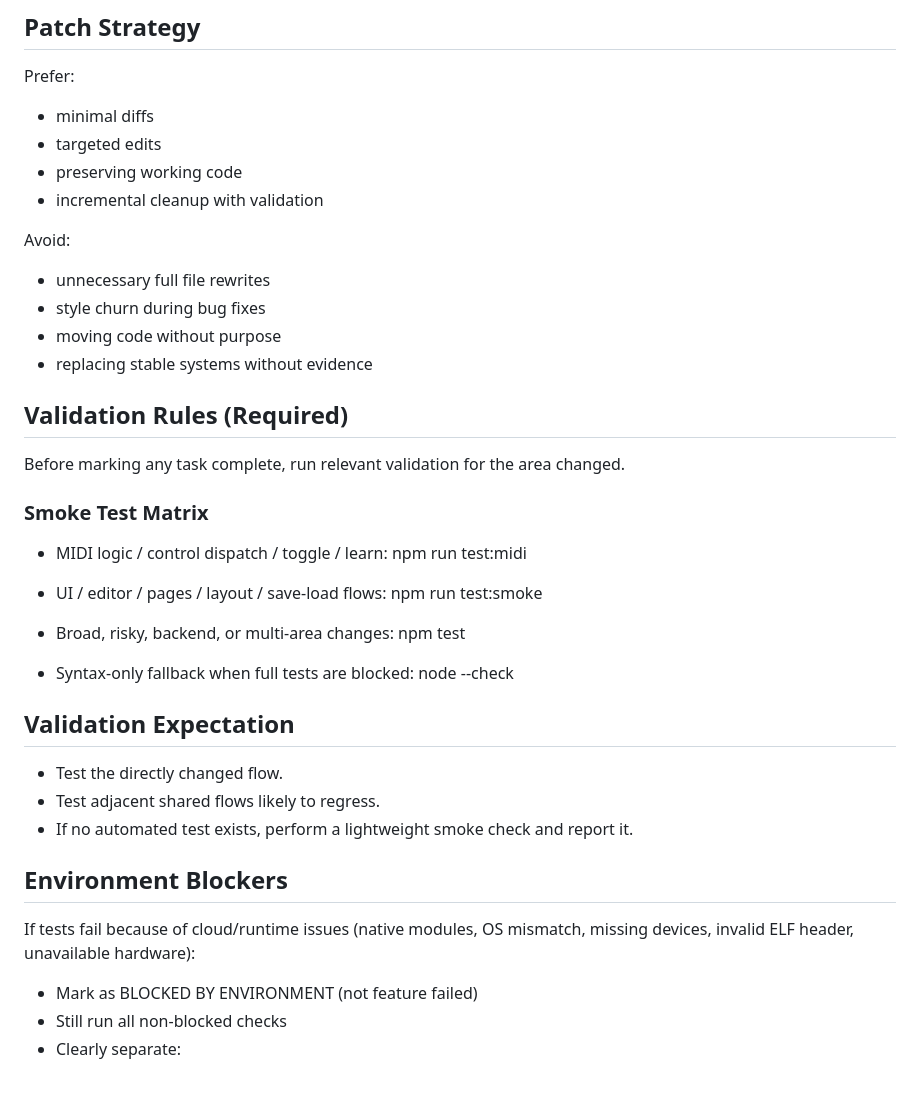
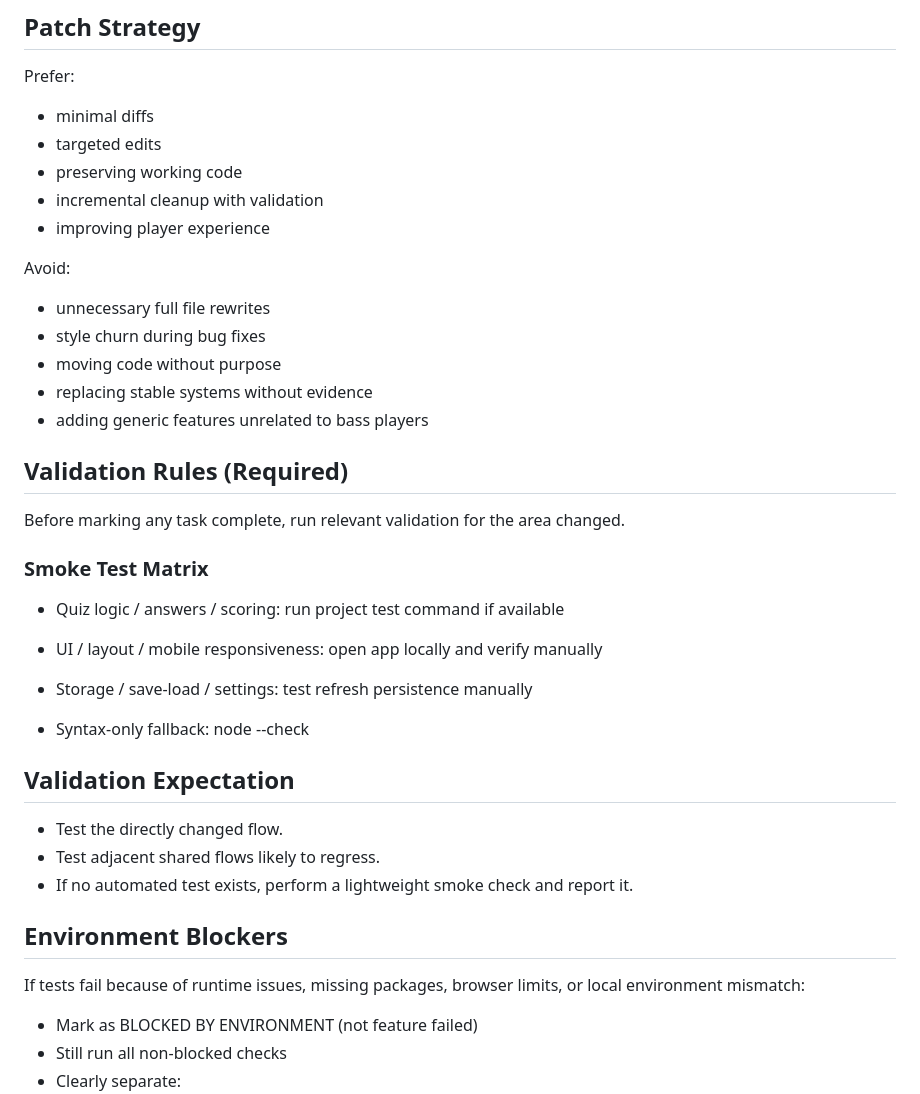
Before and after one commit to JoseC1154/Bass_Quiz, a Markdown page: AGENTS.md, the part around one of its changes. GitHub-like rendering.

```diff
--- a/AGENTS.md
+++ b/AGENTS.md
@@ -60,27 +73,29 @@ Prefer:
 - targeted edits
 - preserving working code
 - incremental cleanup with validation
+- improving player experience
 
 Avoid:
 - unnecessary full file rewrites
 - style churn during bug fixes
 - moving code without purpose
 - replacing stable systems without evidence
+- adding generic features unrelated to bass players
 
 ## Validation Rules (Required)
 Before marking any task complete, run relevant validation for the area changed.
 
 ### Smoke Test Matrix
-- MIDI logic / control dispatch / toggle / learn:
-  npm run test:midi
+- Quiz logic / answers / scoring:
+  run project test command if available
 
-- UI / editor / pages / layout / save-load flows:
-  npm run test:smoke
+- UI / layout / mobile responsiveness:
+  open app locally and verify manually
 
-- Broad, risky, backend, or multi-area changes:
-  npm test
+- Storage / save-load / settings:
+  test refresh persistence manually
 
-- Syntax-only fallback when full tests are blocked:
+- Syntax-only fallback:
   node --check <changed file>
 
 ## Validation Expectation
@@ -89,7 +104,7 @@ Before marking any task complete, run relevant validation for the area changed.
 - If no automated test exists, perform a lightweight smoke check and report it.
 
 ## Environment Blockers
-If tests fail because of cloud/runtime issues (native modules, OS mismatch, missing devices, invalid ELF header, unavailable hardware):
+If tests fail because of runtime issues, missing packages, browser limits, or local environment mismatch:
 - Mark as BLOCKED BY ENVIRONMENT (not feature failed)
 - Still run all non-blocked checks
 - Clearly separate:
```
Also changed, not shown: other parts of AGENTS.md (+40 -29 lines).
